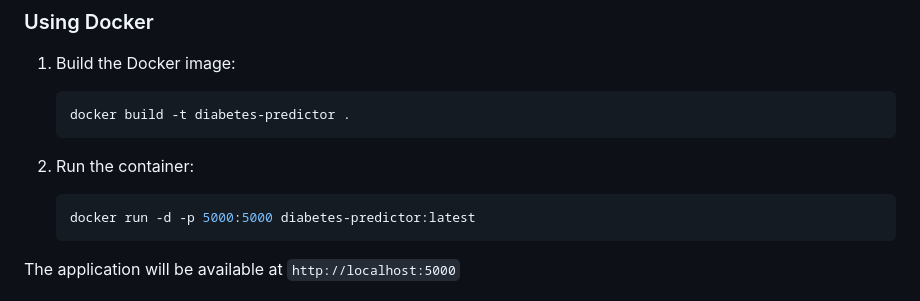
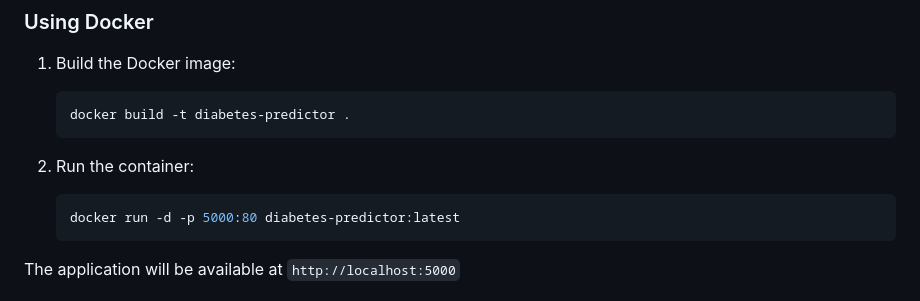
Before and after one commit to AliElneklawy/diabetes-predictor, a Markdown page: README.md, the part around the change. Rendered like a GitHub page.

````diff
--- a/README.md
+++ b/README.md
@@ -77,7 +77,7 @@ diabetes-predictor/
 
 2. Run the container:
    ```bash
-   docker run -d -p 5000:5000 diabetes-predictor:latest
+   docker run -d -p 5000:80 diabetes-predictor:latest
    ```
 
 The application will be available at `http://localhost:5000`
````
